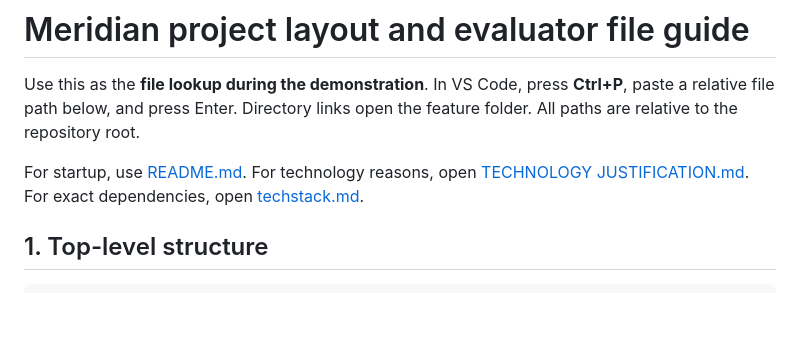
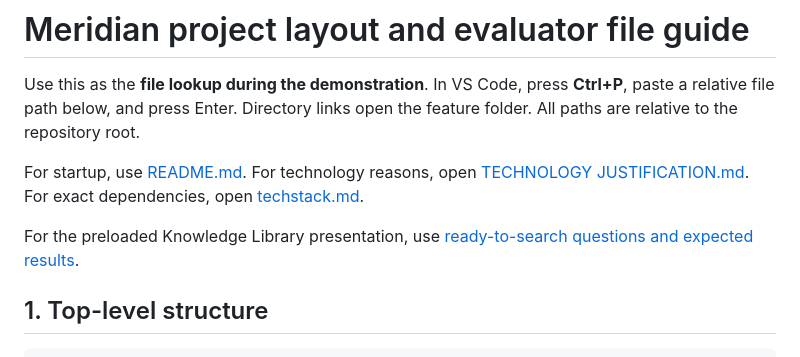
Before and after one commit to Manaswi-Guntupalli/MERIDIAN_DBMS_CS548_CS911, a Markdown page: PROJECT_LAYOUT.md, the part around the change. Drawn GitHub-style; blank space fills up the shorter version.

```diff
--- a/PROJECT_LAYOUT.md
+++ b/PROJECT_LAYOUT.md
@@ -3,6 +3,8 @@
 Use this as the **file lookup during the demonstration**. In VS Code, press **Ctrl+P**, paste a relative file path below, and press Enter. Directory links open the feature folder. All paths are relative to the repository root.
 
 For startup, use [README.md](README.md). For technology reasons, open [TECHNOLOGY JUSTIFICATION.md](TECHNOLOGY%20JUSTIFICATION.md). For exact dependencies, open [techstack.md](techstack.md).
+
+For the preloaded Knowledge Library presentation, use [ready-to-search questions and expected results](docs/dbms/KNOWLEDGE_DEMO.md).
 
 ## 1. Top-level structure
 
```
Also changed, not shown: docs/dbms/DEMO.md (+2 -0 lines), docs/dbms/KNOWLEDGE_DEMO.md (added, +40 -0 lines).
